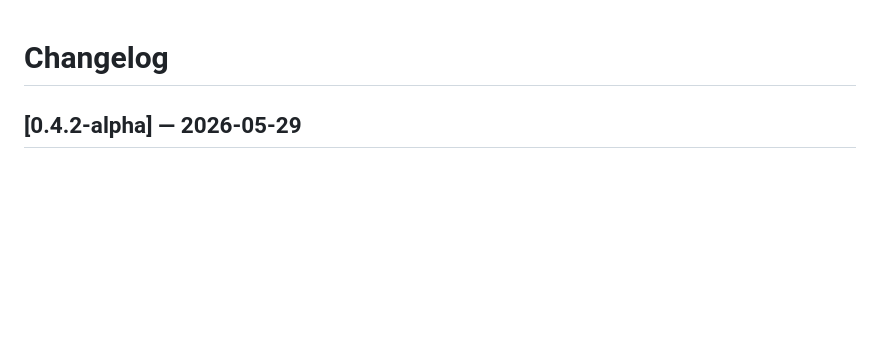
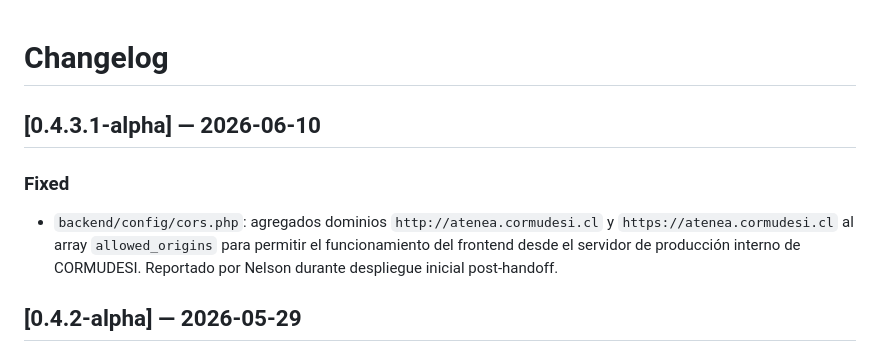
Before and after one commit to Ricaldy666/esalud, a Markdown page: CHANGELOG.md, the part around the change. Drawn GitHub-style; blank space fills up the shorter version.

Commit message:
docs(changelog): document hotfix CORS atenea v0.4.3.1-alpha

```diff
--- a/CHANGELOG.md
+++ b/CHANGELOG.md
@@ -1,4 +1,12 @@
 # Changelog
+
+## [0.4.3.1-alpha] — 2026-06-10
+
+### Fixed
+- `backend/config/cors.php`: agregados dominios `http://atenea.cormudesi.cl`
+  y `https://atenea.cormudesi.cl` al array `allowed_origins` para permitir el
+  funcionamiento del frontend desde el servidor de producción interno de
+  CORMUDESI. Reportado por Nelson durante despliegue inicial post-handoff.
 
 ## [0.4.2-alpha] — 2026-05-29
 
```
